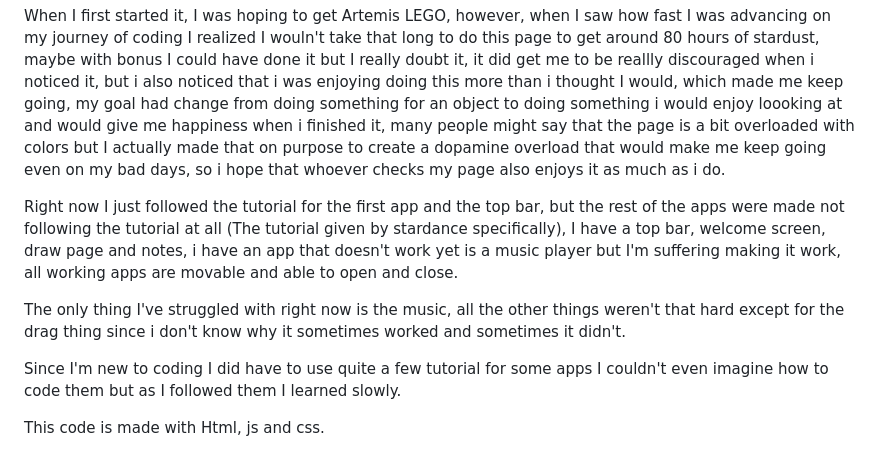
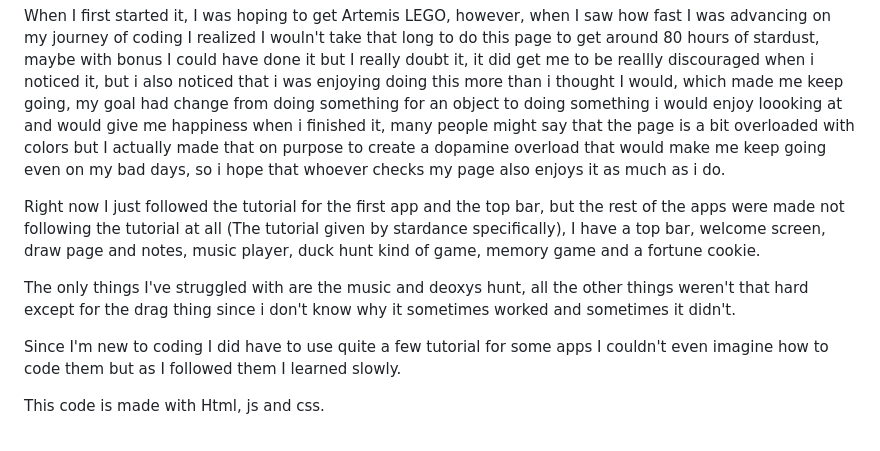
Before and after one commit to fresitaOwl/WebOS, a Markdown page: README.md, the part around the change. GitHub-like rendering.

Commit message:
updated read me
changed read me

```diff
--- a/README.md
+++ b/README.md
@@ -4,9 +4,9 @@ Hi! This is my webOS it's not based in anything especific but it's just my mind
 
 When I first started it, I was hoping to get Artemis LEGO, however, when I saw how fast I was advancing on my journey of coding I realized I wouln't take that long to do this page to get around 80 hours of stardust, maybe with bonus I could have done it but I really doubt it, it did get me to be reallly discouraged when i noticed it, but i also noticed that i was enjoying doing this more than i thought I would, which made me keep going, my goal had change from doing something for an object to doing something i would enjoy loooking at and would give me happiness when i finished it, many people might say that the page is a bit overloaded with colors but I actually made that on purpose to create a dopamine overload that would make me keep going even on my bad days, so i hope that whoever checks my page also enjoys it as much as i do.
 
-Right now I just followed the tutorial for the first app and the top bar, but the rest of the apps were made not following the tutorial at all (The tutorial given by stardance specifically), I have a top bar, welcome screen, draw page and notes, i have an app that doesn't work yet is a music player but I'm suffering making it work, all working apps are movable and able to open and close.
+Right now I just followed the tutorial for the first app and the top bar, but the rest of the apps were made not following the tutorial at all (The tutorial given by stardance specifically), I have a top bar, welcome screen, draw page and notes, music player, duck hunt kind of game, memory game and a fortune cookie.
 
-The only thing I've struggled with right now is the music, all the other things weren't that hard except for the drag thing since i don't know why it sometimes worked and sometimes it didn't.
+The only things I've struggled with are the music and deoxys hunt, all the other things weren't that hard except for the drag thing since i don't know why it sometimes worked and sometimes it didn't.
 
 Since I'm new to coding I did have to use quite a few tutorial for some apps I couldn't even imagine how to code them but as I followed them I learned slowly.
 
```
